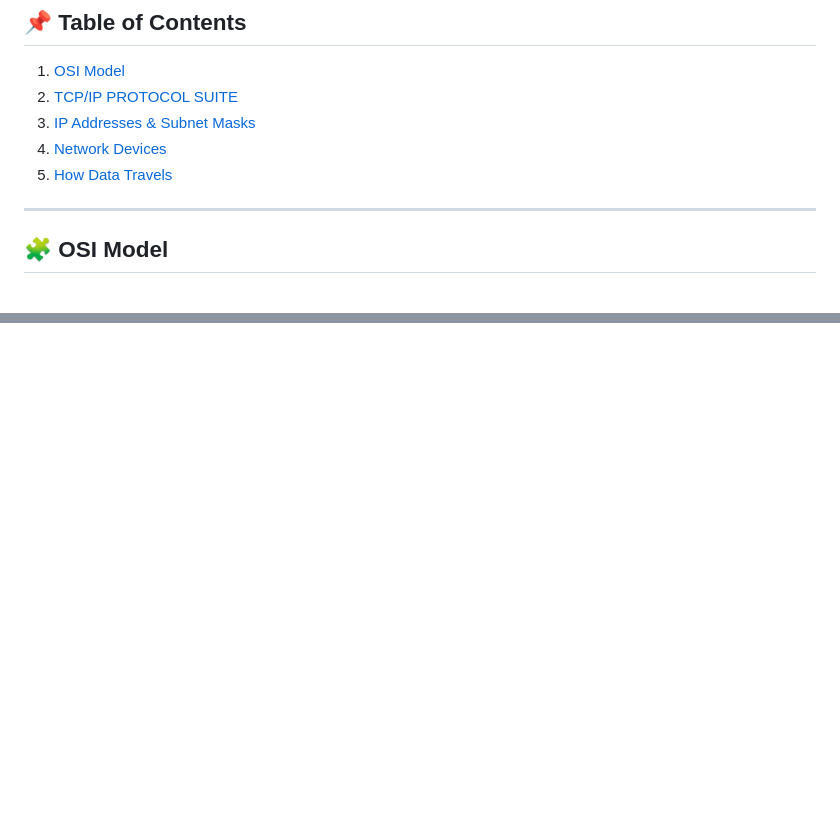
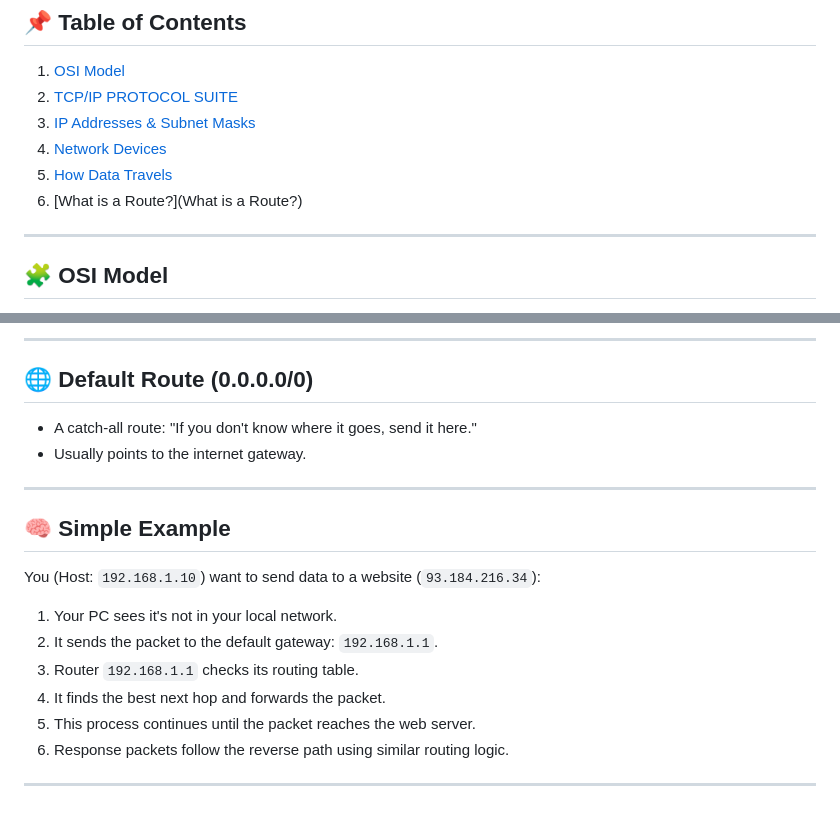
Before and after one commit to iaceene/Net_Practice_Guide, a Markdown page: README.md, 2 parts joined by grey strips. GitHub-like rendering; blank space fills up the shorter version.

```diff
--- a/README.md
+++ b/README.md
@@ -8,6 +8,7 @@
 3. [IP Addresses & Subnet Masks](#-ip-addresses--subnet-masks)
 4. [Network Devices](#-network-devices-explained)
 5. [How Data Travels](#-how-data-travels-across-networks)
+6. [What is a Route?](What is a Route?)
 
 ---
 
@@ -506,0 +581,21 @@ In conclusion, data travels through the internet in a complex but well-organized
+---
+
+## 🌐 Default Route (0.0.0.0/0)
+
+* A catch-all route: "If you don't know where it goes, send it here."
+* Usually points to the internet gateway.
+
+---
+
+## 🧠 Simple Example
+
+You (Host: `192.168.1.10`) want to send data to a website (`93.184.216.34`):
+
+1. Your PC sees it's not in your local network.
+2. It sends the packet to the default gateway: `192.168.1.1`.
+3. Router `192.168.1.1` checks its routing table.
+4. It finds the best next hop and forwards the packet.
+5. This process continues until the packet reaches the web server.
+6. Response packets follow the reverse path using similar routing logic.
+
+---
```
Also changed, not shown: other parts of README.md (+73 -0 lines).
